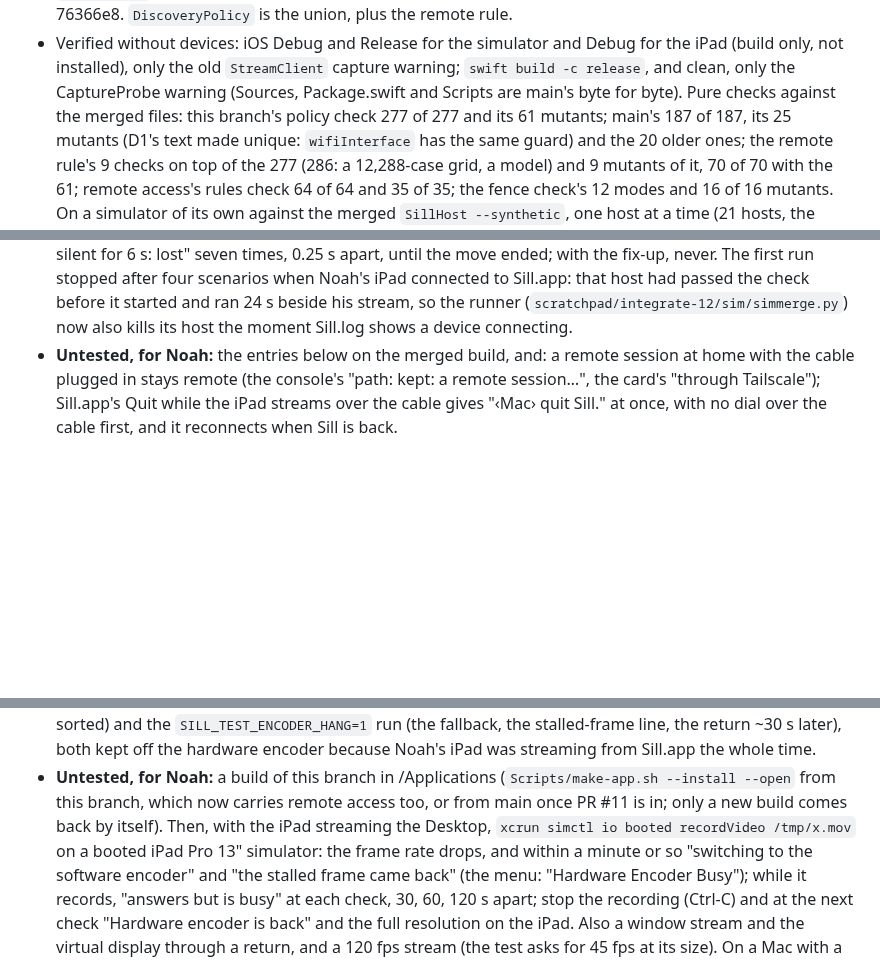
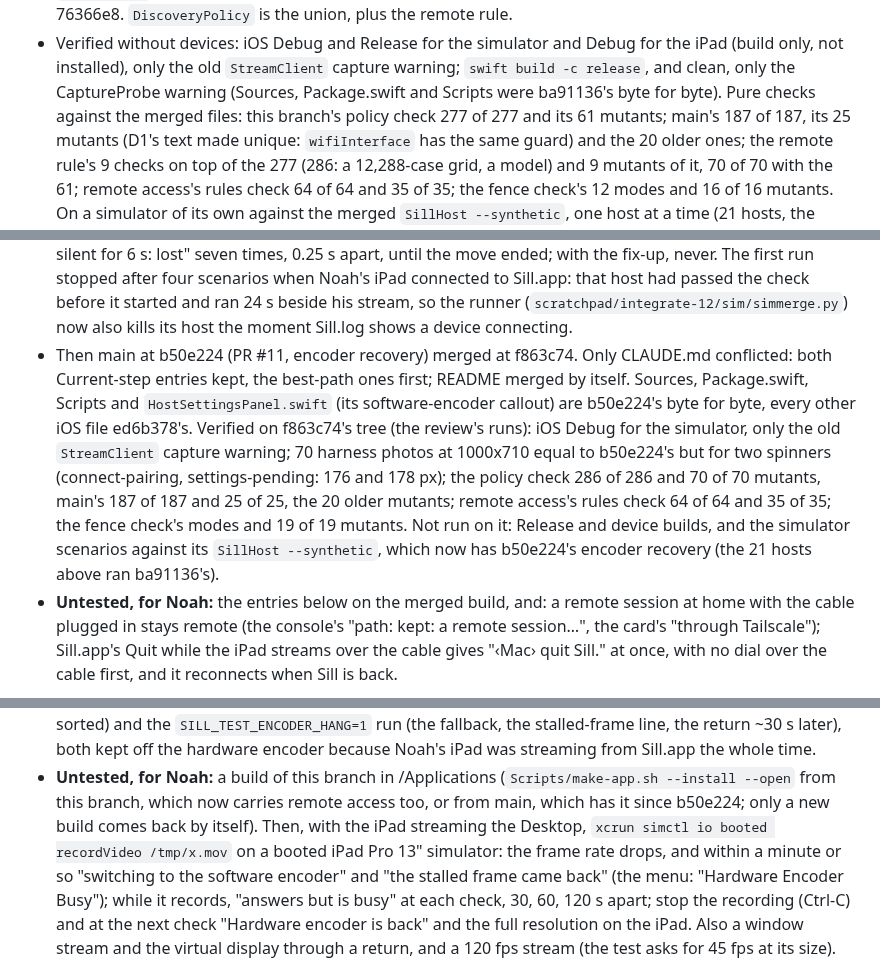
Before and after one commit to Saffsanity/sill, a Markdown page: CLAUDE.md, 3 parts joined by grey strips. GitHub-like rendering; blank space fills up the shorter version.

Commit message:
docs: CLAUDE.md records the merge of main at b50e224 (f863c74)
The top entry named only the merge of ba91136, and its Verified bullet
was written before PR #11's host code came in. It now names both merges,
says the first bullet's Sources were ba91136's, and adds what was and was
not verified on f863c74's tree. The encoder-recovery entry no longer
waits for PR #11 to reach main (it has since b50e224).

Co-Authored-By: Claude Opus 5.5 (1M context) <noreply@anthropic.com>

```diff
--- a/CLAUDE.md
+++ b/CLAUDE.md
@@ -48,8 +49,8 @@ says; remote access works as its entries say. Where the two meet:
 - Verified without devices: iOS Debug and Release for the simulator and Debug
   for the iPad (build only, not installed), only the old `StreamClient`
   capture warning; `swift build -c release`, and clean, only the CaptureProbe
-  warning (Sources, Package.swift and Scripts are main's byte for byte). Pure
-  checks against the merged files:
+  warning (Sources, Package.swift and Scripts were ba91136's byte for byte).
+  Pure checks against the merged files:
   this branch's policy check 277 of 277 and its 61 mutants; main's 187 of 187,
   its 25 mutants (D1's text made unique: `wifiInterface` has the same guard)
   and the 20 older ones; the remote rule's 9 checks on top of the 277 (286:
@@ -71,6 +72,19 @@ says; remote access works as its entries say. Where the two meet:
   host had passed the check before it started and ran 24 s beside his stream,
   so the runner (`scratchpad/integrate-12/sim/simmerge.py`) now also kills its
   host the moment Sill.log shows a device connecting.
+- Then main at b50e224 (PR #11, encoder recovery) merged at f863c74. Only
+  CLAUDE.md conflicted: both Current-step entries kept, the best-path ones
+  first; README merged by itself. Sources, Package.swift, Scripts and
+  `HostSettingsPanel.swift` (its software-encoder callout) are b50e224's byte
+  for byte, every other iOS file ed6b378's. Verified on f863c74's tree (the
+  review's runs): iOS Debug for the simulator, only the old `StreamClient`
+  capture warning; 70 harness photos at 1000x710 equal to b50e224's but for
+  two spinners (connect-pairing, settings-pending: 176 and 178 px); the policy
+  check 286 of 286 and 70 of 70 mutants, main's 187 of 187 and 25 of 25, the
+  20 older mutants; remote access's rules check 64 of 64 and 35 of 35; the
+  fence check's modes and 19 of 19 mutants. Not run on it: Release and device
+  builds, and the simulator scenarios against its `SillHost --synthetic`,
+  which now has b50e224's encoder recovery (the 21 hosts above ran ba91136's).
 - **Untested, for Noah:** the entries below on the merged build, and: a remote
   session at home with the cable plugged in stays remote (the console's "path:
   kept: a remote session…", the card's "through Tailscale"); Sill.app's Quit
@@ -406,9 +420,9 @@ the moment it connected.
   was streaming from Sill.app the whole time.
 - **Untested, for Noah:** a build of this branch in /Applications
   (`Scripts/make-app.sh --install --open` from this branch, which now carries
-  remote access too, or from main once PR #11 is in; only a new build comes
-  back by itself). Then, with the iPad streaming the Desktop, `xcrun
-  simctl io booted recordVideo /tmp/x.mov` on a booted iPad Pro 13"
+  remote access too, or from main, which has it since b50e224; only a new
+  build comes back by itself). Then, with the iPad streaming the Desktop,
+  `xcrun simctl io booted recordVideo /tmp/x.mov` on a booted iPad Pro 13"
   simulator: the frame rate drops, and within a minute or so "switching to the
   software encoder" and "the stalled frame came back" (the menu: "Hardware
   Encoder Busy"); while it records, "answers but is busy" at each check, 30,
```
Also changed, not shown: other parts of CLAUDE.md (+3 -2 lines).
